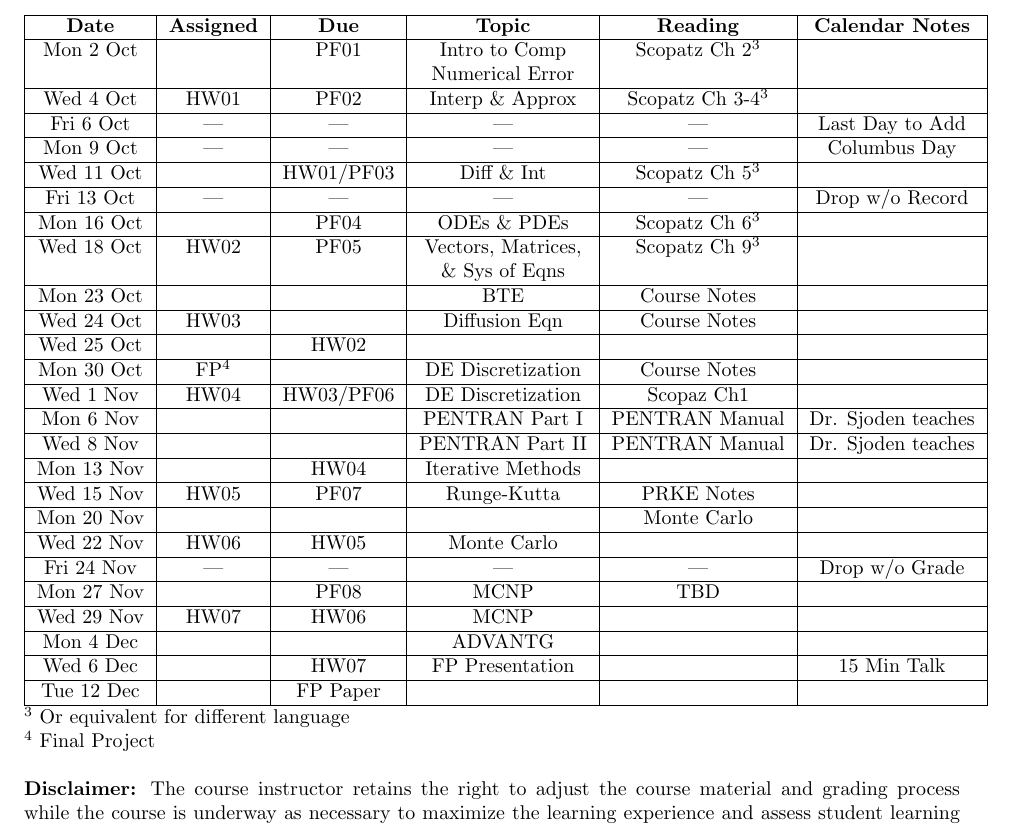
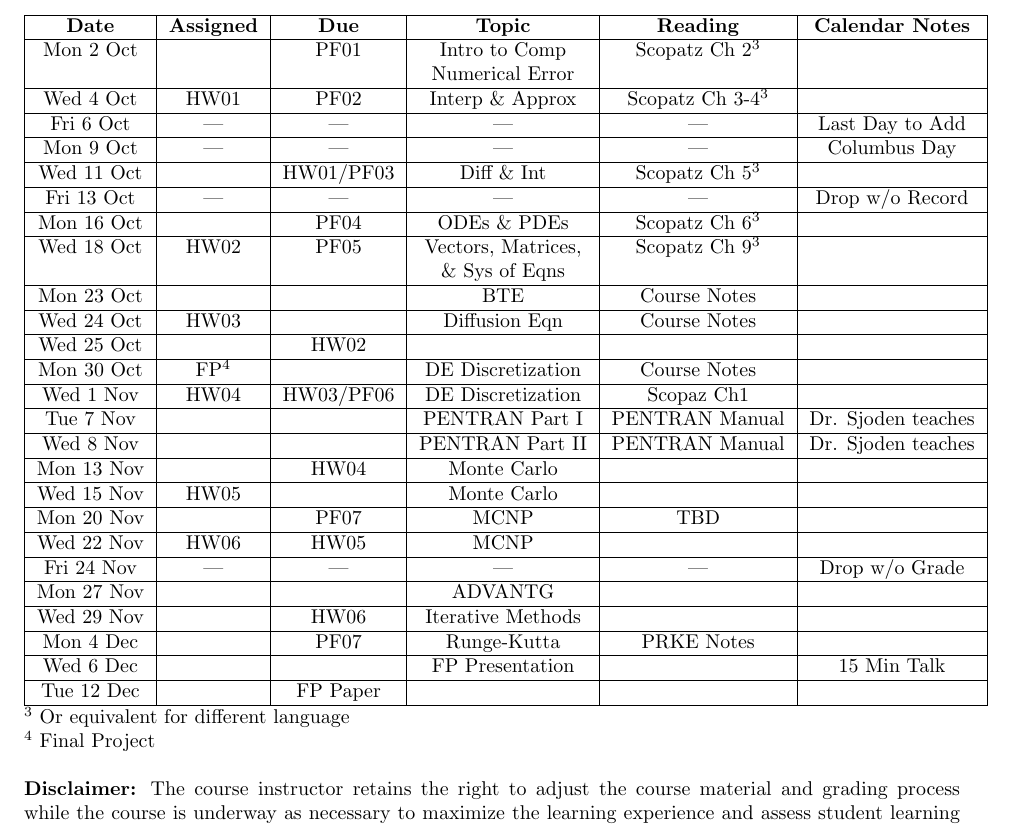
Before and after one commit to dabotop2/NENG685, a LaTeX document (Syllabus/NENG_685_Syllabus.tex): part of page 4 of 4, cut so that both start at the same text. Compiled offline with pdfLaTeX.

Commit message:
Updated syllabus
 - Moved Glenn's class
 - Moved MCNP up in the schedule

```diff
--- a/Syllabus/NENG_685_Syllabus.tex
+++ b/Syllabus/NENG_685_Syllabus.tex
@@ -210,27 +210,27 @@ Mon 30 Oct & FP$^4$ &  & DE Discretization & Course Notes & \tabularnewline
 \hline
 Wed 1 Nov & HW04 & HW03/PF06 & DE Discretization & Scopaz Ch1 & \tabularnewline
 \hline
-Mon 6 Nov &  &  & PENTRAN Part I & PENTRAN Manual & Dr. Sjoden teaches \tabularnewline
+Tue 7 Nov &  &  & PENTRAN Part I & PENTRAN Manual & Dr. Sjoden teaches \tabularnewline
 \hline
 Wed 8 Nov &  &  & PENTRAN Part II & PENTRAN Manual & Dr. Sjoden teaches \tabularnewline
 \hline
-Mon 13 Nov &  & HW04 & Iterative Methods &  & \tabularnewline
+Mon 13 Nov &  & HW04 & Monte Carlo &  & \tabularnewline
 \hline
-Wed 15 Nov & HW05 & PF07 & Runge-Kutta & PRKE Notes & \tabularnewline
+Wed 15 Nov & HW05 &  & Monte Carlo &  & \tabularnewline
 \hline
-Mon 20 Nov &  &  &  & Monte Carlo & \tabularnewline
+Mon 20 Nov &  & PF07 & MCNP & TBD & \tabularnewline
 \hline
-Wed 22 Nov & HW06 & HW05 & Monte Carlo &  & \tabularnewline
+Wed 22 Nov & HW06 & HW05 & MCNP &  & \tabularnewline
 \hline
 Fri 24 Nov & --- & --- & --- & --- & Drop w/o Grade \tabularnewline
 \hline
-Mon 27 Nov &  & PF08 & MCNP & TBD & \tabularnewline
+Mon 27 Nov &  &  & ADVANTG &  & \tabularnewline
 \hline
-Wed 29 Nov & HW07 & HW06 & MCNP &  & \tabularnewline
+Wed 29 Nov &  & HW06 & Iterative Methods &  & \tabularnewline
 \hline
-Mon 4 Dec &  &  & ADVANTG &  & \tabularnewline
+Mon 4 Dec &  & PF07 & Runge-Kutta & PRKE Notes & \tabularnewline
 \hline
-Wed 6 Dec &  & HW07 & FP Presentation &  & 15 Min Talk \tabularnewline
+Wed 6 Dec &  &  & FP Presentation &  & 15 Min Talk \tabularnewline
 \hline
 Tue 12 Dec &  & FP Paper &  &  & \tabularnewline
 \hline
```
Also changed, not shown: Syllabus/NENG_685_Syllabus.pdf.
